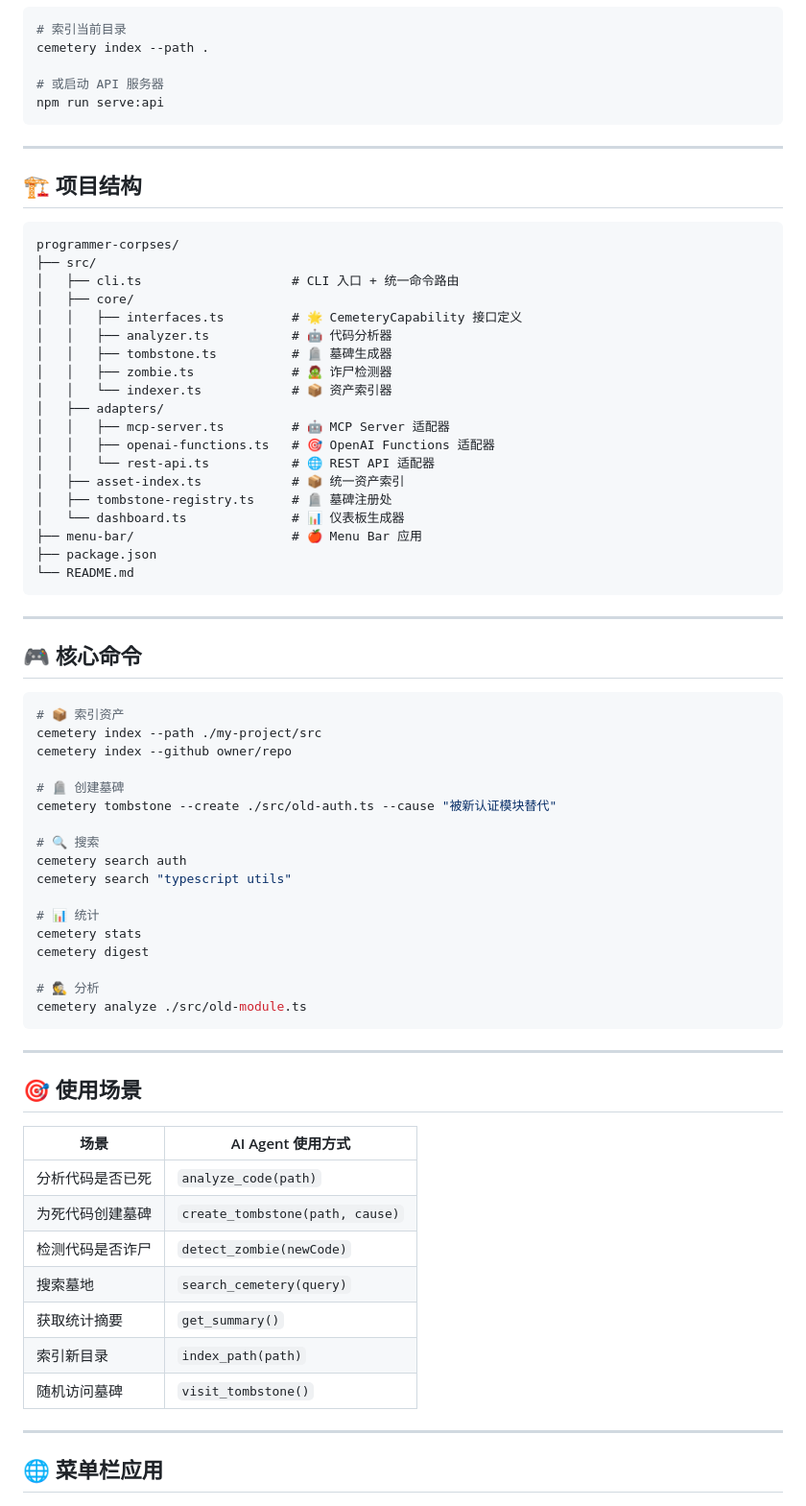
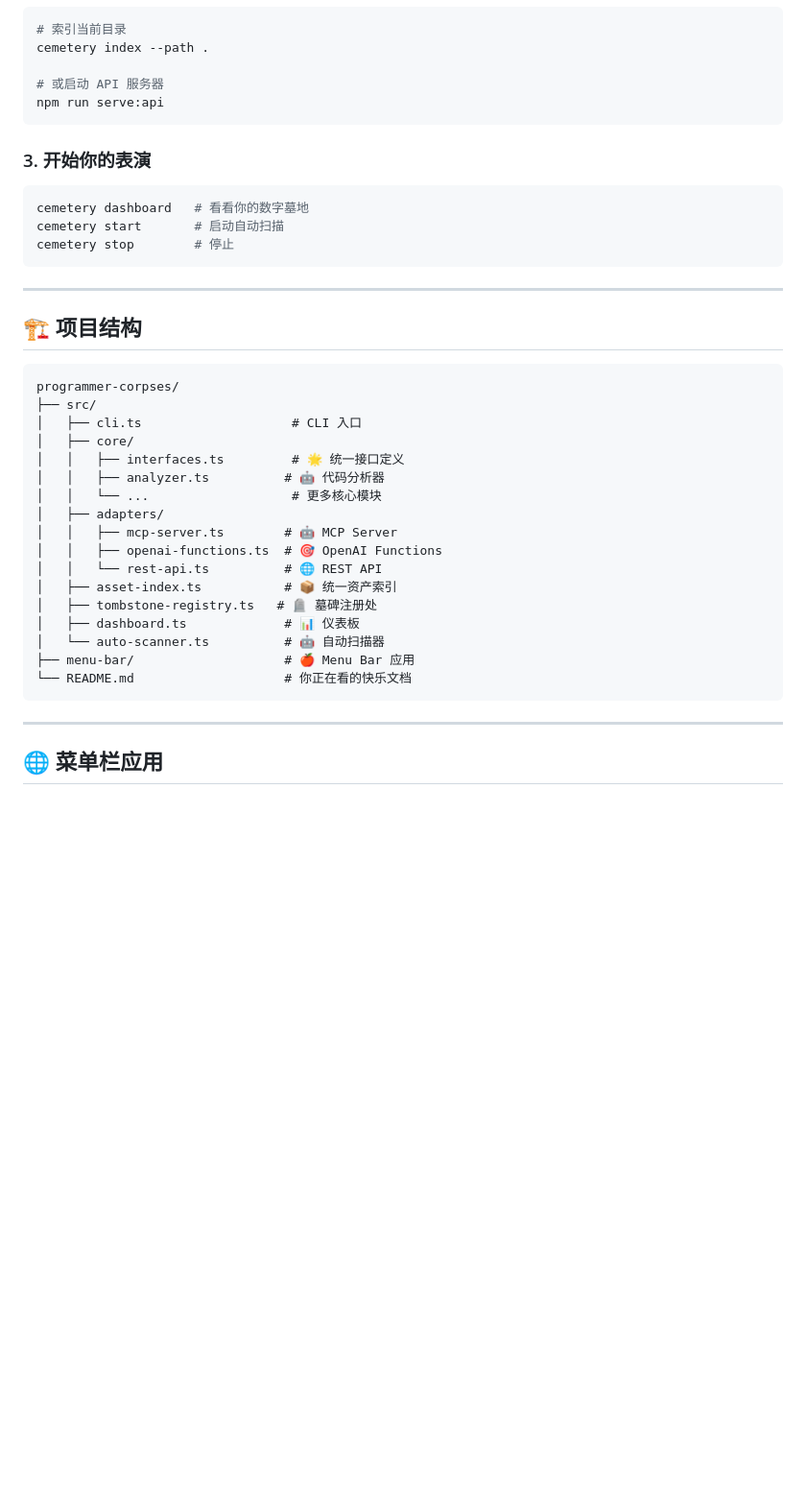
Before and after one commit to Zhifeng-Niu/programmer-corpses, a Markdown page: README.md, the part around one of its changes. Shown at 96% size. Rendered like a GitHub page; blank space fills up the shorter version.

````diff
--- a/README.md
+++ b/README.md
@@ -145,6 +180,14 @@ cemetery index --path .
 npm run serve:api
 ```
 
+### 3. 开始你的表演
+
+```bash
+cemetery dashboard   # 看看你的数字墓地
+cemetery start       # 启动自动扫描
+cemetery stop        # 停止
+```
+
 ---
 
 ## 🏗️ 项目结构
@@ -152,62 +195,22 @@ npm run serve:api
 ```
 programmer-corpses/
 ├── src/
-│   ├── cli.ts                    # CLI 入口 + 统一命令路由
+│   ├── cli.ts                    # CLI 入口
 │   ├── core/
-│   │   ├── interfaces.ts         # 🌟 CemeteryCapability 接口定义
-│   │   ├── analyzer.ts           # 🤖 代码分析器
-│   │   ├── tombstone.ts          # 🪦 墓碑生成器
-│   │   ├── zombie.ts             # 🧟 诈尸检测器
-│   │   └── indexer.ts            # 📦 资产索引器
+│   │   ├── interfaces.ts         # 🌟 统一接口定义
+│   │   ├── analyzer.ts          # 🤖 代码分析器
+│   │   └── ...                   # 更多核心模块
 │   ├── adapters/
-│   │   ├── mcp-server.ts         # 🤖 MCP Server 适配器
-│   │   ├── openai-functions.ts   # 🎯 OpenAI Functions 适配器
-│   │   └── rest-api.ts           # 🌐 REST API 适配器
-│   ├── asset-index.ts            # 📦 统一资产索引
-│   ├── tombstone-registry.ts     # 🪦 墓碑注册处
-│   └── dashboard.ts              # 📊 仪表板生成器
-├── menu-bar/                     # 🍎 Menu Bar 应用
-├── package.json
-└── README.md
+│   │   ├── mcp-server.ts        # 🤖 MCP Server
+│   │   ├── openai-functions.ts  # 🎯 OpenAI Functions
+│   │   └── rest-api.ts          # 🌐 REST API
+│   ├── asset-index.ts           # 📦 统一资产索引
+│   ├── tombstone-registry.ts   # 🪦 墓碑注册处
+│   ├── dashboard.ts             # 📊 仪表板
+│   └── auto-scanner.ts          # 🤖 自动扫描器
+├── menu-bar/                    # 🍎 Menu Bar 应用
+└── README.md                    # 你正在看的快乐文档
 ```
-
----
-
-## 🎮 核心命令
-
-```bash
-# 📦 索引资产
-cemetery index --path ./my-project/src
-cemetery index --github owner/repo
-
-# 🪦 创建墓碑
-cemetery tombstone --create ./src/old-auth.ts --cause "被新认证模块替代"
-
-# 🔍 搜索
-cemetery search auth
-cemetery search "typescript utils"
-
-# 📊 统计
-cemetery stats
-cemetery digest
-
-# 🕵️ 分析
-cemetery analyze ./src/old-module.ts
-```
-
----
-
-## 🎯 使用场景
-
-| 场景 | AI Agent 使用方式 |
-|------|------------------|
-| 分析代码是否已死 | `analyze_code(path)` |
-| 为死代码创建墓碑 | `create_tombstone(path, cause)` |
-| 检测代码是否诈尸 | `detect_zombie(newCode)` |
-| 搜索墓地 | `search_cemetery(query)` |
-| 获取统计摘要 | `get_summary()` |
-| 索引新目录 | `index_path(path)` |
-| 随机访问墓碑 | `visit_tombstone()` |
 
 ---
 
````
Also changed, not shown: other parts of README.md (+147 -87 lines).
